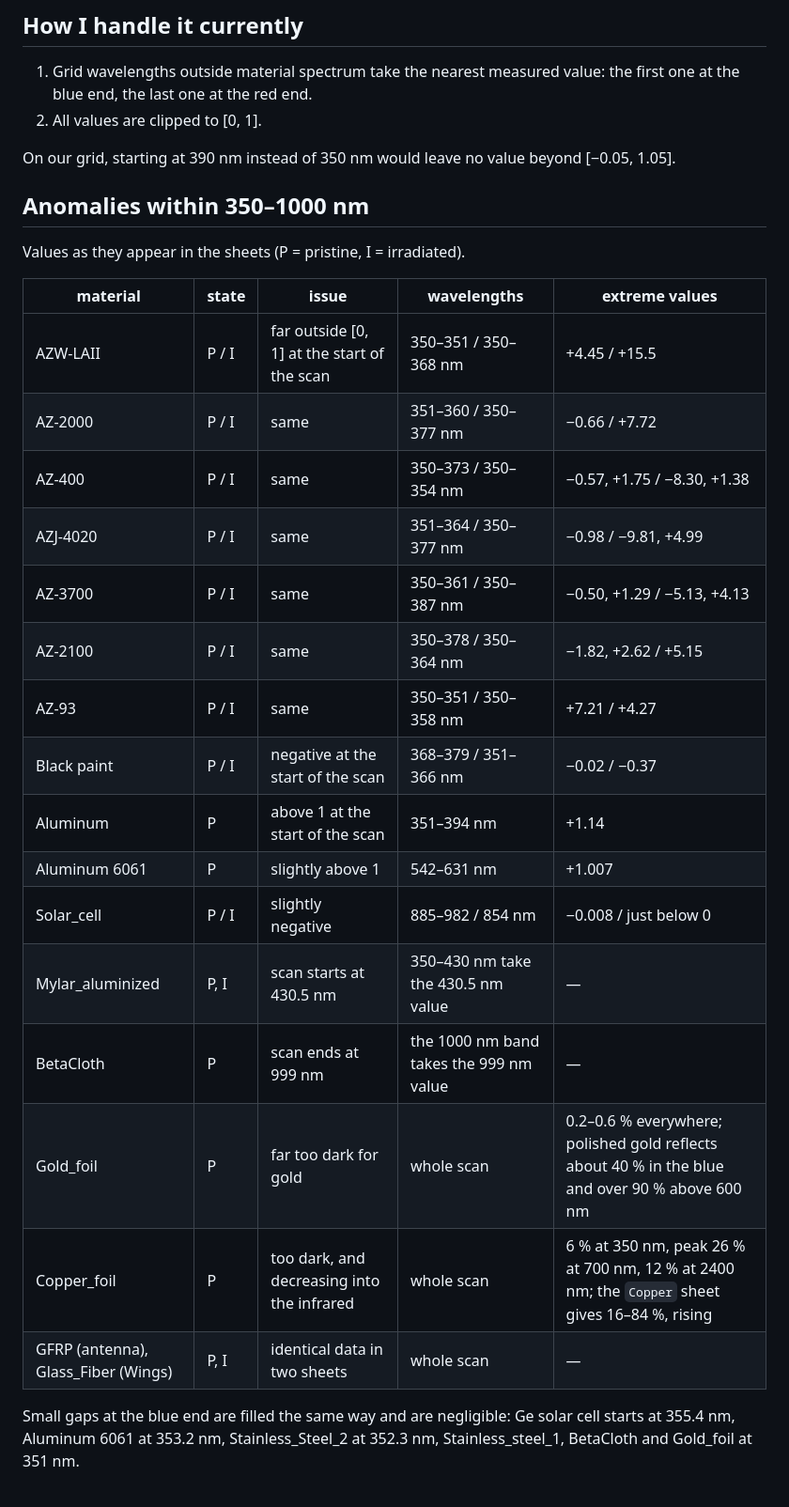
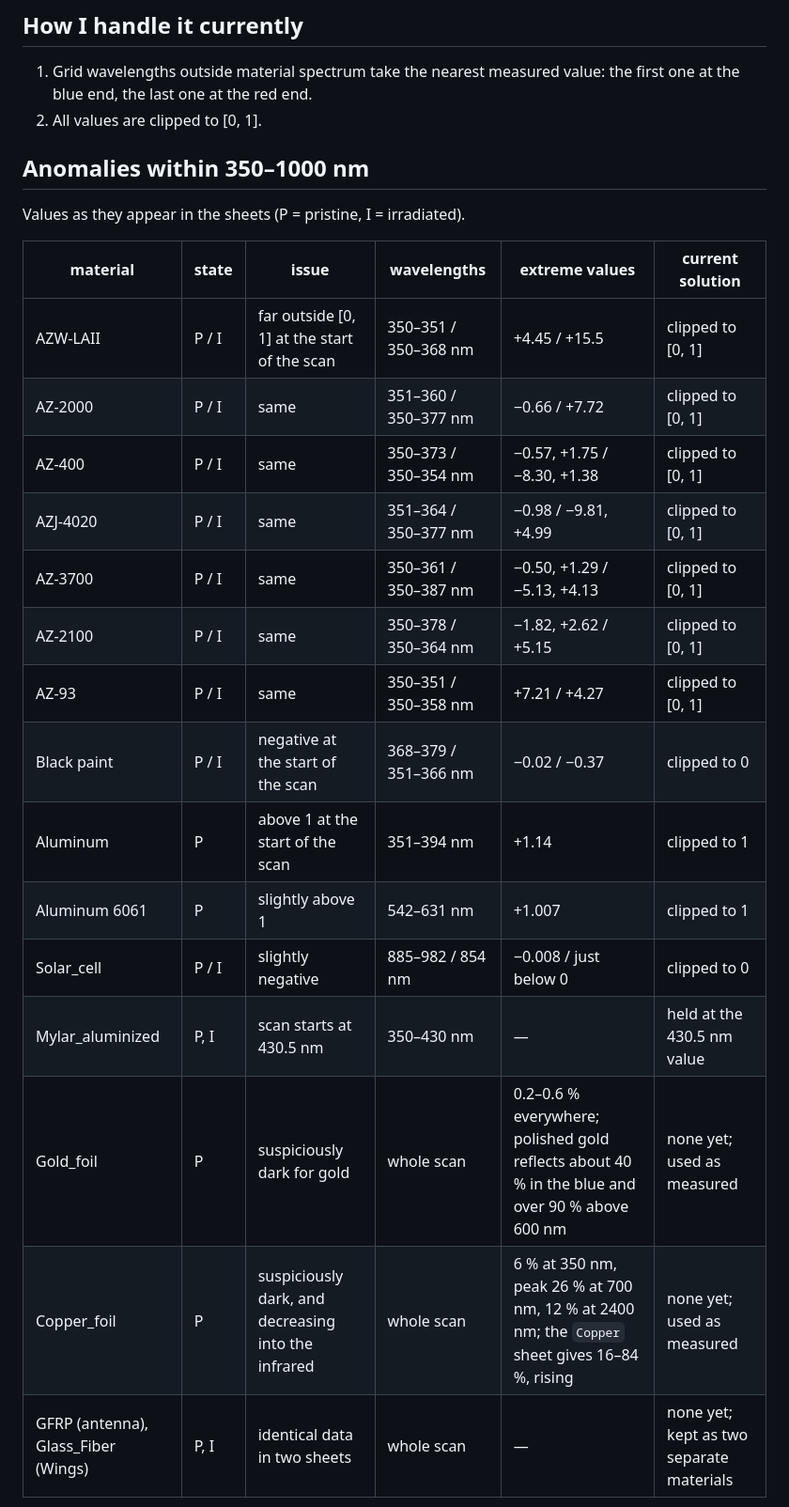
Before and after one commit to paavalipopov/satellites, a Markdown page: docs/05_material_anomalies/material_anomalies.md, the part around one of its changes. Shown at 94% size. Rendered like a GitHub page.

```diff
--- a/docs/05_material_anomalies/material_anomalies.md
+++ b/docs/05_material_anomalies/material_anomalies.md
@@ -7,29 +7,26 @@ Data: `Bus.xlsx`, `Wings.xlsx`, `antenna.xlsx`, 46 materials (35 with an irradia
 1. Grid wavelengths outside material spectrum take the nearest measured value: the first one at the blue end, the last one at the red end.
 2. All values are clipped to [0, 1].
 
-On our grid, starting at 390 nm instead of 350 nm would leave no value beyond [−0.05, 1.05].
-
 ## Anomalies within 350–1000 nm
 
 Values as they appear in the sheets (P = pristine, I = irradiated).
 
-| material | state | issue | wavelengths | extreme values |
-|---|---|---|---|---|
-| AZW-LAII | P / I | far outside [0, 1] at the start of the scan | 350–351 / 350–368 nm | +4.45 / +15.5 |
-| AZ-2000 | P / I | same | 351–360 / 350–377 nm | −0.66 / +7.72 |
-| AZ-400 | P / I | same | 350–373 / 350–354 nm | −0.57, +1.75 / −8.30, +1.38 |
-| AZJ-4020 | P / I | same | 351–364 / 350–377 nm | −0.98 / −9.81, +4.99 |
-| AZ-3700 | P / I | same | 350–361 / 350–387 nm | −0.50, +1.29 / −5.13, +4.13 |
-| AZ-2100 | P / I | same | 350–378 / 350–364 nm | −1.82, +2.62 / +5.15 |
-| AZ-93 | P / I | same | 350–351 / 350–358 nm | +7.21 / +4.27 |
-| Black paint | P / I | negative at the start of the scan | 368–379 / 351–366 nm | −0.02 / −0.37 |
-| Aluminum | P | above 1 at the start of the scan | 351–394 nm | +1.14 |
-| Aluminum 6061 | P | slightly above 1 | 542–631 nm | +1.007 |
-| Solar_cell | P / I | slightly negative | 885–982 / 854 nm | −0.008 / just below 0 |
-| Mylar_aluminized | P, I | scan starts at 430.5 nm | 350–430 nm take the 430.5 nm value | — |
-| BetaCloth | P | scan ends at 999 nm | the 1000 nm band takes the 999 nm value | — |
-| Gold_foil | P | far too dark for gold | whole scan | 0.2–0.6 % everywhere; polished gold reflects about 40 % in the blue and over 90 % above 600 nm |
-| Copper_foil | P | too dark, and decreasing into the infrared | whole scan | 6 % at 350 nm, peak 26 % at 700 nm, 12 % at 2400 nm; the `Copper` sheet gives 16–84 %, rising |
-| GFRP (antenna), Glass_Fiber (Wings) | P, I | identical data in two sheets | whole scan | — |
 
-Small gaps at the blue end are filled the same way and are negligible: Ge solar cell starts at 355.4 nm, Aluminum 6061 at 353.2 nm, Stainless_Steel_2 at 352.3 nm, Stainless_steel_1, BetaCloth and Gold_foil at 351 nm.
+| material | state | issue | wavelengths | extreme values | current solution |
+|---|---|---|---|---|---|
+| AZW-LAII | P / I | far outside [0, 1] at the start of the scan | 350–351 / 350–368 nm | +4.45 / +15.5 | clipped to [0, 1] |
+| AZ-2000 | P / I | same | 351–360 / 350–377 nm | −0.66 / +7.72 | clipped to [0, 1] |
+| AZ-400 | P / I | same | 350–373 / 350–354 nm | −0.57, +1.75 / −8.30, +1.38 | clipped to [0, 1] |
+| AZJ-4020 | P / I | same | 351–364 / 350–377 nm | −0.98 / −9.81, +4.99 | clipped to [0, 1] |
+| AZ-3700 | P / I | same | 350–361 / 350–387 nm | −0.50, +1.29 / −5.13, +4.13 | clipped to [0, 1] |
+| AZ-2100 | P / I | same | 350–378 / 350–364 nm | −1.82, +2.62 / +5.15 | clipped to [0, 1] |
+| AZ-93 | P / I | same | 350–351 / 350–358 nm | +7.21 / +4.27 | clipped to [0, 1] |
+| Black paint | P / I | negative at the start of the scan | 368–379 / 351–366 nm | −0.02 / −0.37 | clipped to 0 |
+| Aluminum | P | above 1 at the start of the scan | 351–394 nm | +1.14 | clipped to 1 |
+| Aluminum 6061 | P | slightly above 1 | 542–631 nm | +1.007 | clipped to 1 |
+| Solar_cell | P / I | slightly negative | 885–982 / 854 nm | −0.008 / just below 0 | clipped to 0 |
+| Mylar_aluminized | P, I | scan starts at 430.5 nm | 350–430 nm | — | held at the 430.5 nm value |
+| Gold_foil | P | suspiciously dark for gold | whole scan | 0.2–0.6 % everywhere; polished gold reflects about 40 % in the blue and over 90 % above 600 nm | none yet; used as measured |
+| Copper_foil | P | suspiciously dark, and decreasing into the infrared | whole scan | 6 % at 350 nm, peak 26 % at 700 nm, 12 % at 2400 nm; the `Copper` sheet gives 16–84 %, rising | none yet; used as measured |
+| GFRP (antenna), Glass_Fiber (Wings) | P, I | identical data in two sheets | whole scan | — | none yet; kept as two separate materials |
+
```
Also changed, not shown: other parts of docs/05_material_anomalies/material_anomalies.md (+4 -7 lines), trainer/README.md (+7 -6 lines), docs/05_material_anomalies/anomalous_materials.png (added), 7 other files.
